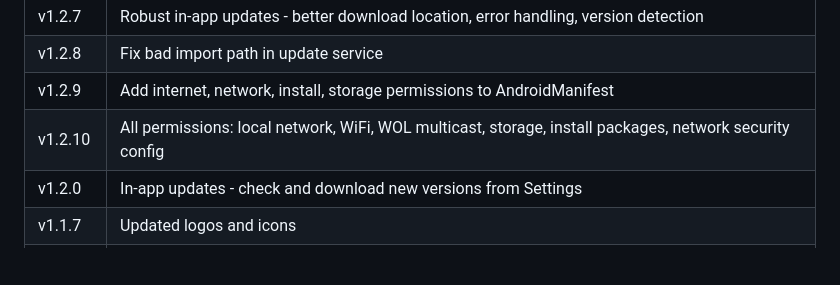
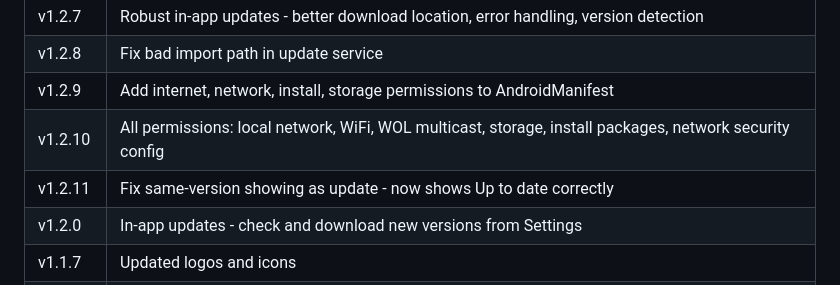
Before and after one commit to axelsarassamit/atomator-android-app, a Markdown page: README.md, the part around the change. Rendered like a GitHub page; blank space fills up the shorter version.

Commit message:
v1.2.11: Update README release history

```diff
--- a/README.md
+++ b/README.md
@@ -65,6 +65,7 @@ Get the latest APK from [Releases](https://github.com/axelsarassamit/atomator-an
 | v1.2.8 | Fix bad import path in update service |
 | v1.2.9 | Add internet, network, install, storage permissions to AndroidManifest |
 | v1.2.10 | All permissions: local network, WiFi, WOL multicast, storage, install packages, network security config |
+| v1.2.11 | Fix same-version showing as update - now shows Up to date correctly |
 | v1.2.0 | In-app updates - check and download new versions from Settings |
 | v1.1.7 | Updated logos and icons |
 | v1.1.5 | Fix version numbers, About screen, README |
```
